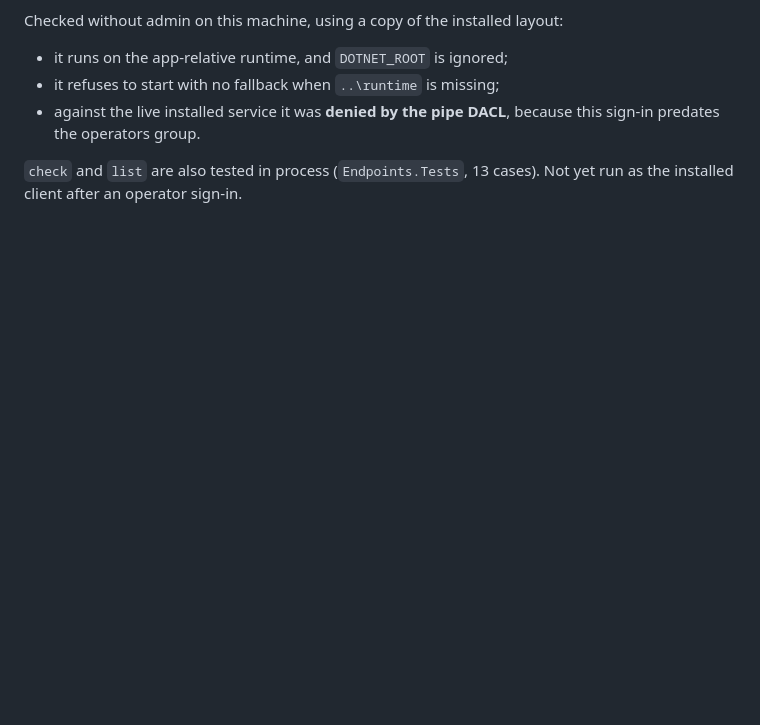
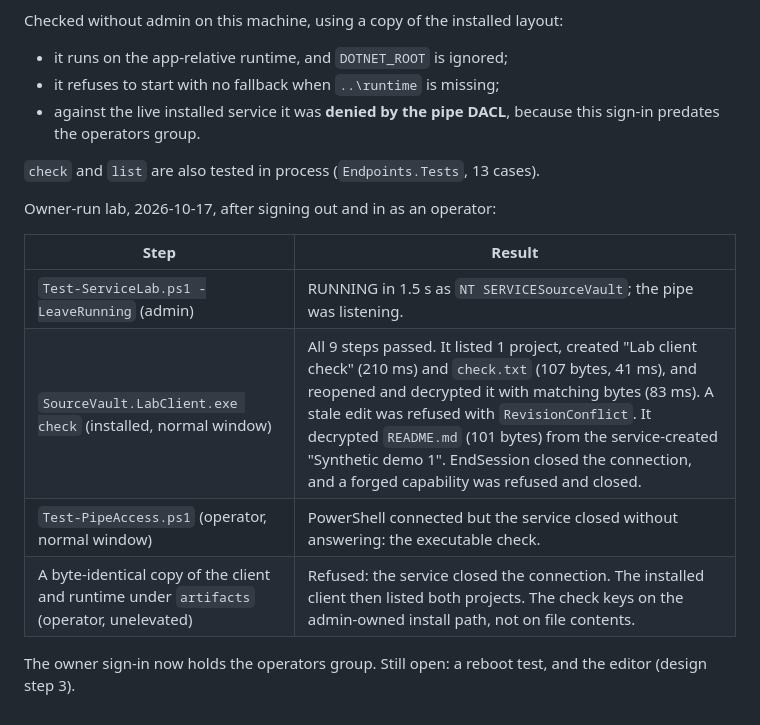
Before and after one commit to jessiepullaro414/sourcevault, a Markdown page: docs/service-host.md, the part around the change. Rendered like a GitHub page; blank space fills up the shorter version.

Commit message:
Record lab client and executable-check results
Installed lab client passed all 9 end-to-end checks as an operator on
the real TPM. PowerShell (operator) and a byte-identical client copy
outside Program Files were both closed without an answer by the
executable check; the installed client listed both projects.

Co-Authored-By: Claude Opus 5.5 <noreply@anthropic.com>

```diff
--- a/docs/service-host.md
+++ b/docs/service-host.md
@@ -140,4 +140,15 @@ Checked without admin on this machine, using a copy of the installed layout:
 - it refuses to start with no fallback when `..\runtime` is missing;
 - against the live installed service it was **denied by the pipe DACL**, because this sign-in predates the operators group.
 
-`check` and `list` are also tested in process (`Endpoints.Tests`, 13 cases). Not yet run as the installed client after an operator sign-in.
+`check` and `list` are also tested in process (`Endpoints.Tests`, 13 cases).
+
+Owner-run lab, 2026-10-17, after signing out and in as an operator:
+
+| Step | Result |
+|---|---|
+| `Test-ServiceLab.ps1 -LeaveRunning` (admin) | RUNNING in 1.5 s as `NT SERVICESourceVault`; the pipe was listening. |
+| `SourceVault.LabClient.exe check` (installed, normal window) | All 9 steps passed. It listed 1 project, created "Lab client check" (210 ms) and `check.txt` (107 bytes, 41 ms), and reopened and decrypted it with matching bytes (83 ms). A stale edit was refused with `RevisionConflict`. It decrypted `README.md` (101 bytes) from the service-created "Synthetic demo 1". EndSession closed the connection, and a forged capability was refused and closed. |
+| `Test-PipeAccess.ps1` (operator, normal window) | PowerShell connected but the service closed without answering: the executable check. |
+| A byte-identical copy of the client and runtime under `artifacts` (operator, unelevated) | Refused: the service closed the connection. The installed client then listed both projects. The check keys on the admin-owned install path, not on file contents. |
+
+The owner sign-in now holds the operators group. Still open: a reboot test, and the editor (design step 3).
```
Also changed, not shown: docs/next-tasks.md (+1 -1 lines), docs/status.md (+1 -1 lines).
